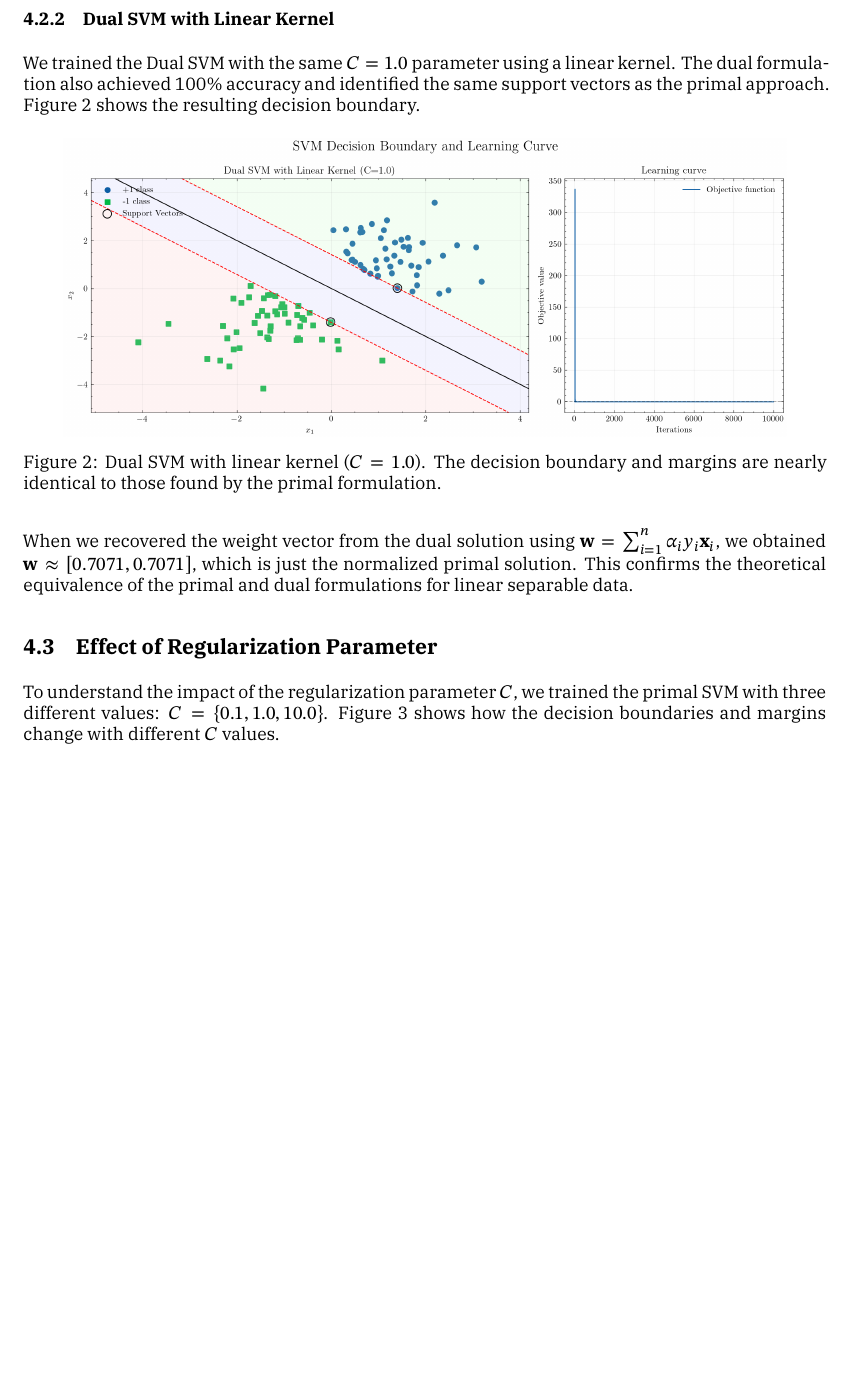
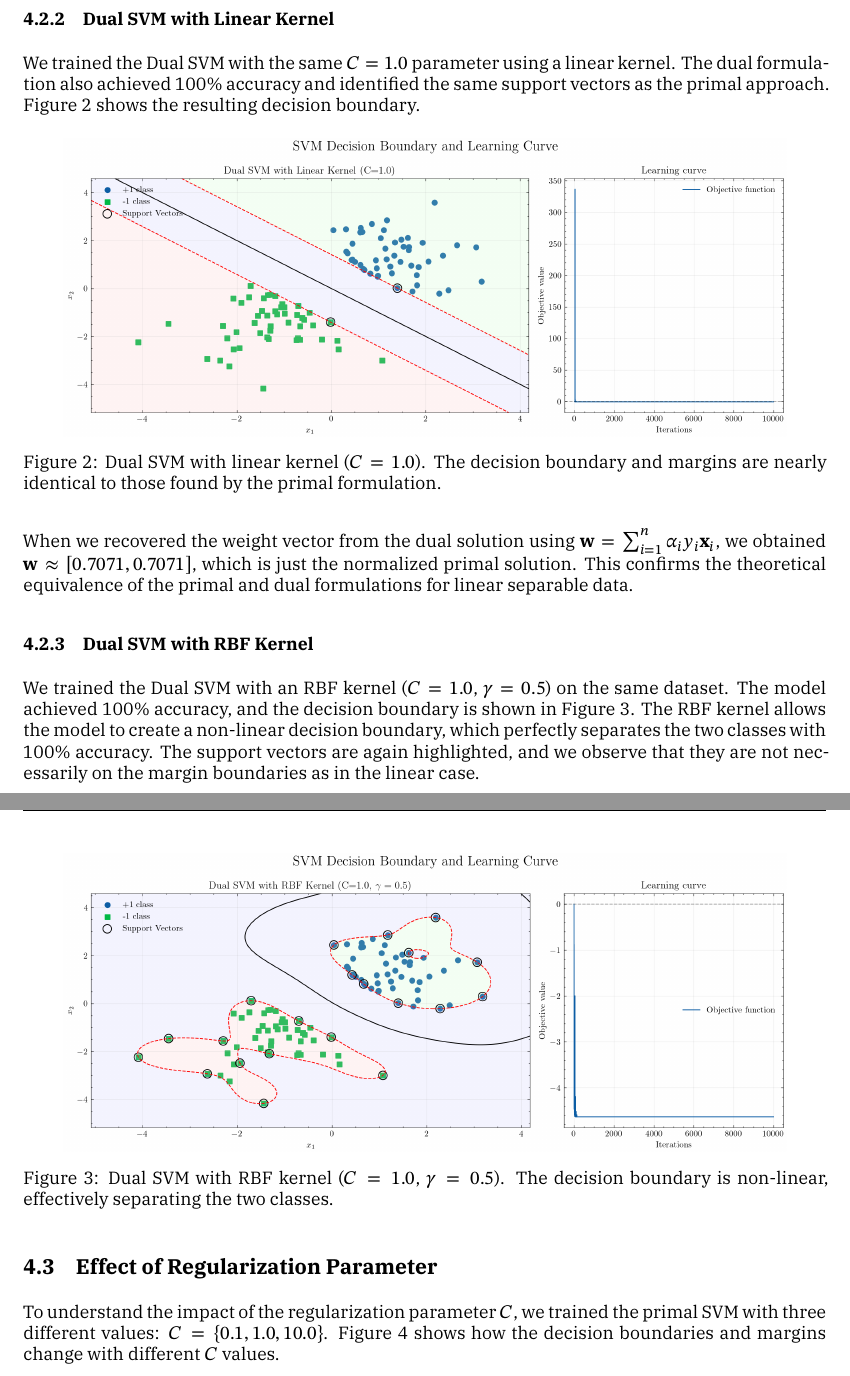
Before and after one commit to TrymSaether/svm-classifier, a LaTeX paper (main.tex, which reads chapters/5_experiments_results.tex): part of page 10 of 14 before the commit and two parts of pages 10 and 11 of 15 after it, the two joined at a grey line, cut so that both start at the same text, the shorter picture padded with empty space. Compiled offline with XeLaTeX; a missing font is replaced by an installed copy or a similar font.

Commit message:
Add Dual SVM with RBF kernel section and corresponding figure

```diff
--- a/chapters/5_experiments_results.tex
+++ b/chapters/5_experiments_results.tex
@@ -33,6 +33,16 @@ We trained the Dual SVM with the same $C=1.0$ parameter using a linear kernel. T
 
 When we recovered the weight vector from the dual solution using $\mathbf{w} = \sum_{i=1}^{n} \alpha_i y_i \mathbf{x}_i$, we obtained $\mathbf{w} \approx [0.7071, 0.7071]$, which is just the normalized primal solution.
 This confirms the theoretical equivalence of the primal and dual formulations for linear separable data.
+
+\subsubsection{Dual SVM with RBF Kernel}
+We trained the Dual SVM with an RBF kernel ($C=1.0$, $\gamma=0.5$) on the same dataset. The model achieved 100\% accuracy, and the decision boundary is shown in Figure~\ref{fig:dual_svm_rbf}.
+The RBF kernel allows the model to create a non-linear decision boundary, which perfectly separates the two classes with 100\% accuracy. The support vectors are again highlighted, and we observe that they are not necessarily on the margin boundaries as in the linear case.
+\begin{figure}[H]
+    \centering
+    \includegraphics[width=0.90\textwidth]{figures/dual_svm_rbf.png}
+    \caption{Dual SVM with RBF kernel ($C=1.0$, $\gamma=0.5$). The decision boundary is non-linear, effectively separating the two classes.}
+    \label{fig:dual_svm_rbf}
+\end{figure}
 
 \subsection{Effect of Regularization Parameter}
 To understand the impact of the regularization parameter $C$, we trained the primal SVM with three different values: $C = \{0.1, 1.0, 10.0\}$.
```
